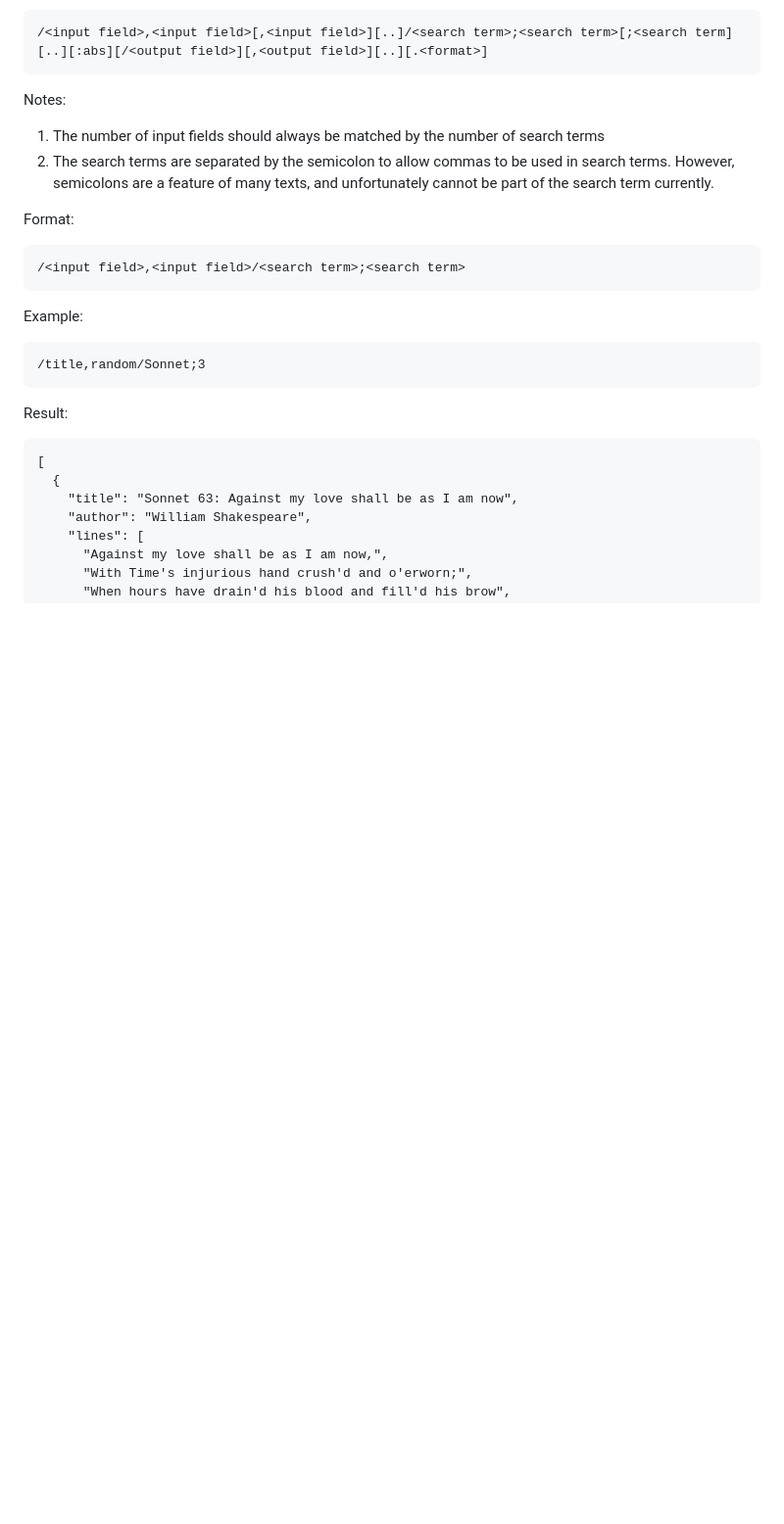
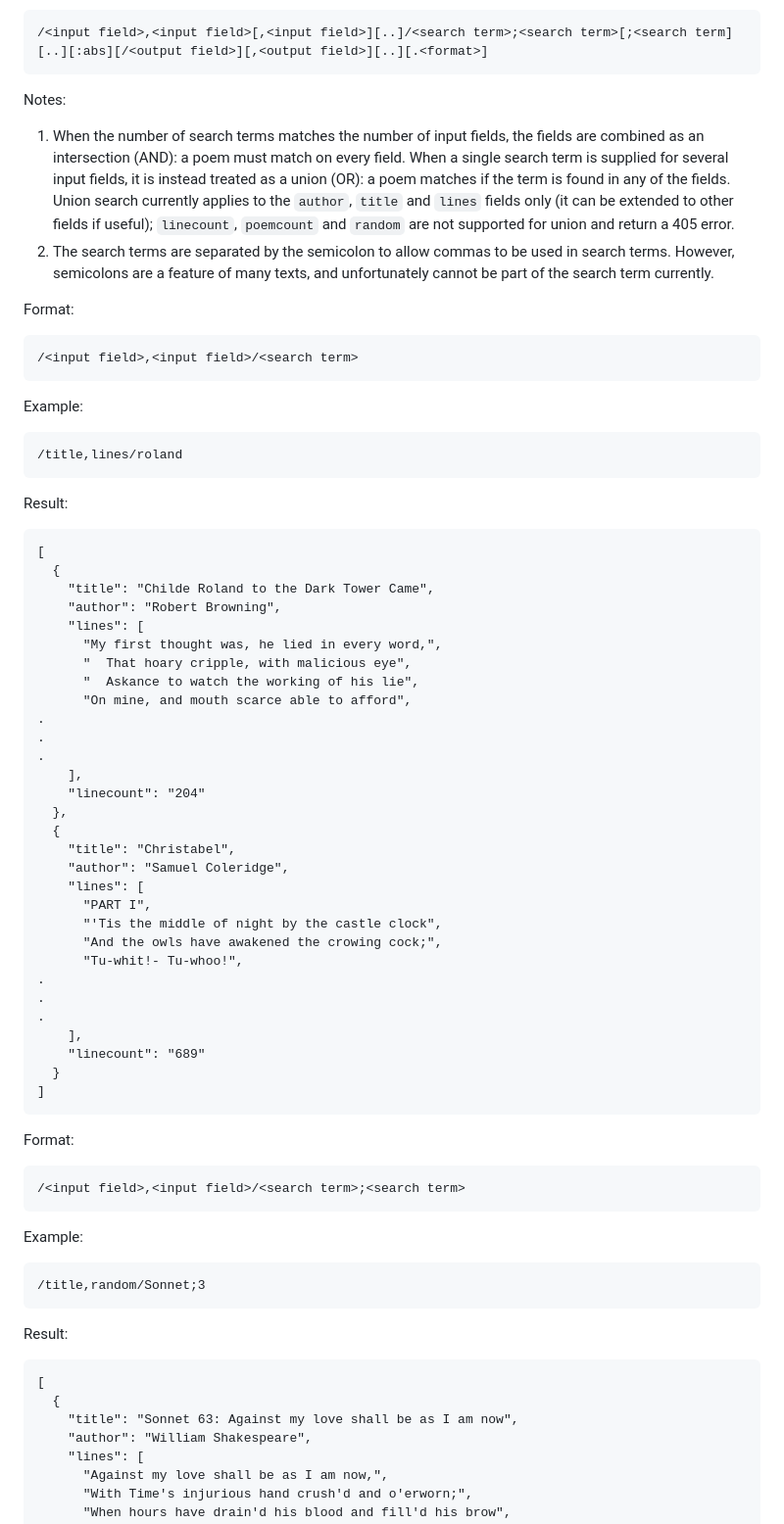
Before and after one commit to thundercomb/poetrydb, a Markdown page: README.md, the part around one of its changes. Shown at 98% size. Rendered like a GitHub page; blank space fills up the shorter version.

````diff
--- a/README.md
+++ b/README.md
@@ -999,8 +1045,50 @@ Robinson
 ```
 
 Notes:
-1. The number of input fields should always be matched by the number of search terms
+1. When the number of search terms matches the number of input fields, the fields are combined as an intersection (AND): a poem must match on every field. When a single search term is supplied for several input fields, it is instead treated as a union (OR): a poem matches if the term is found in any of the fields. Union search currently applies to the ```author```, ```title``` and ```lines``` fields only (it can be extended to other fields if useful); ```linecount```, ```poemcount``` and ```random``` are not supported for union and return a 405 error.
 2. The search terms are separated by the semicolon to allow commas to be used in search terms. However, semicolons are a feature of many texts, and unfortunately cannot be part of the search term currently.
+
+Format:
+```
+/<input field>,<input field>/<search term>
+```
+Example:
+```
+/title,lines/roland
+```
+Result:
+```
+[
+  {
+    "title": "Childe Roland to the Dark Tower Came",
+    "author": "Robert Browning",
+    "lines": [
+      "My first thought was, he lied in every word,",
+      "  That hoary cripple, with malicious eye",
+      "  Askance to watch the working of his lie",
+      "On mine, and mouth scarce able to afford",
+.
+.
+.
+    ],
+    "linecount": "204"
+  },
+  {
+    "title": "Christabel",
+    "author": "Samuel Coleridge",
+    "lines": [
+      "PART I",
+      "'Tis the middle of night by the castle clock",
+      "And the owls have awakened the crowing cock;",
+      "Tu-whit!- Tu-whoo!",
+.
+.
+.
+    ],
+    "linecount": "689"
+  }
+]
+```
 
 Format:
 ```
````
Also changed, not shown: other parts of README.md (+56 -11 lines).
